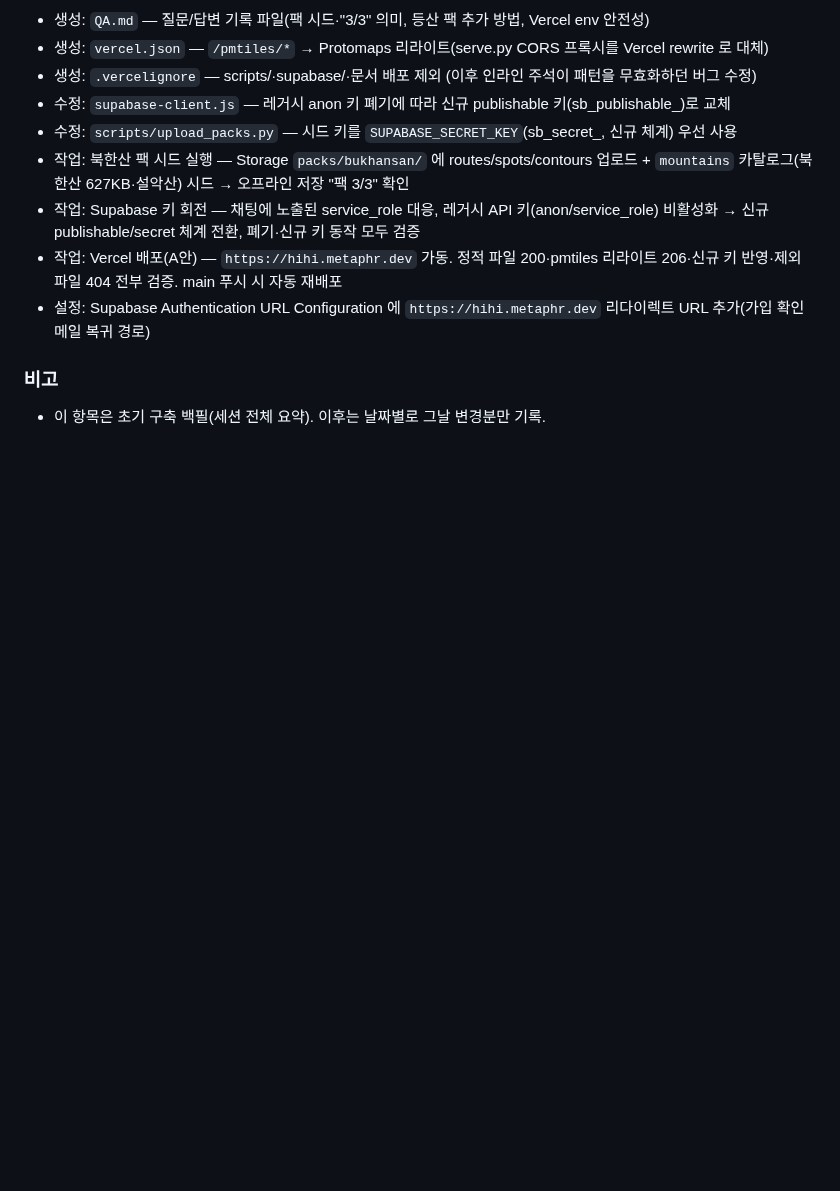
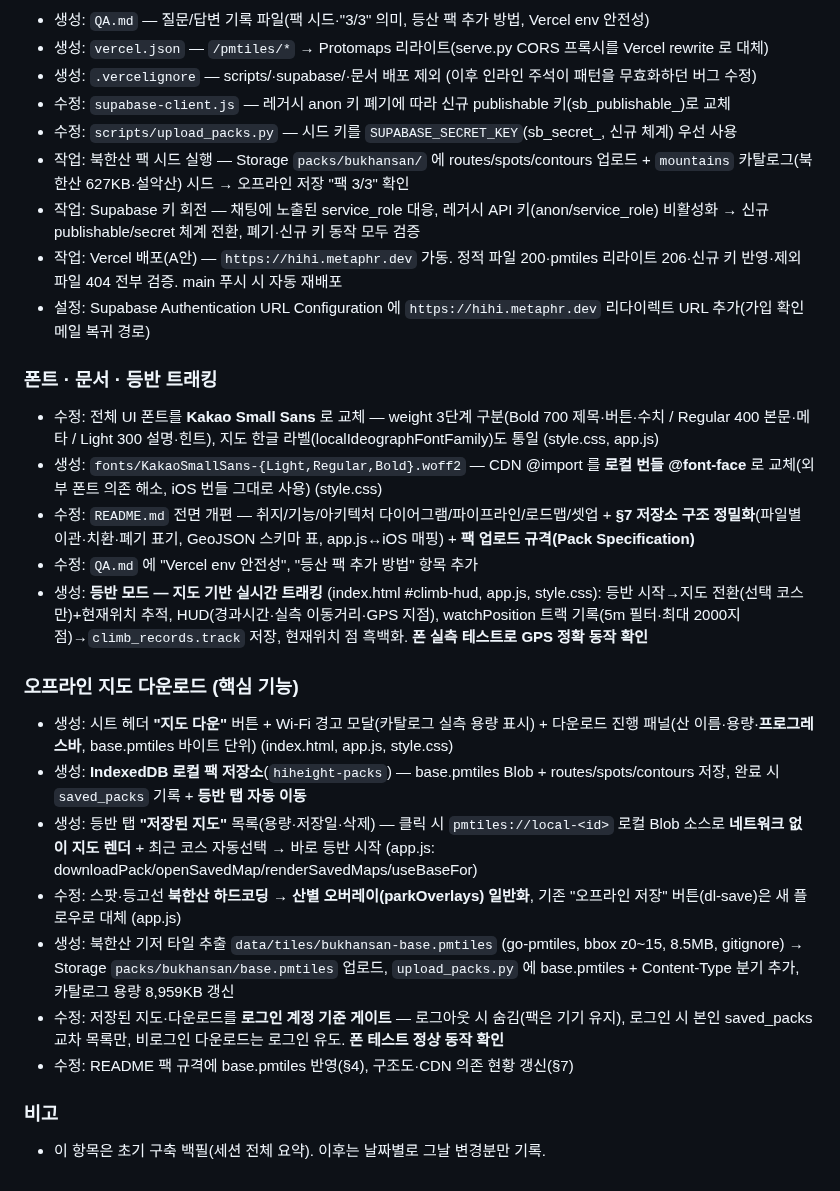
Before and after one commit to ksthink/hihi, a Markdown page: WORKLOG.md, the part around the change. Drawn GitHub-style; blank space fills up the shorter version.

Commit message:
작업일지: 폰트 번들·README 개편·등반 트래킹·오프라인 지도 다운로드 기록
Co-Authored-By: Claude Fable 5 <noreply@anthropic.com>

```diff
--- a/WORKLOG.md
+++ b/WORKLOG.md
@@ -53,5 +53,21 @@
 - 작업: Vercel 배포(A안) — `https://hihi.metaphr.dev` 가동. 정적 파일 200·pmtiles 리라이트 206·신규 키 반영·제외 파일 404 전부 검증. main 푸시 시 자동 재배포
 - 설정: Supabase Authentication URL Configuration 에 `https://hihi.metaphr.dev` 리다이렉트 URL 추가(가입 확인 메일 복귀 경로)
 
+### 폰트 · 문서 · 등반 트래킹
+- 수정: 전체 UI 폰트를 **Kakao Small Sans** 로 교체 — weight 3단계 구분(Bold 700 제목·버튼·수치 / Regular 400 본문·메타 / Light 300 설명·힌트), 지도 한글 라벨(localIdeographFontFamily)도 통일 (style.css, app.js)
+- 생성: `fonts/KakaoSmallSans-{Light,Regular,Bold}.woff2` — CDN @import 를 **로컬 번들 @font-face** 로 교체(외부 폰트 의존 해소, iOS 번들 그대로 사용) (style.css)
+- 수정: `README.md` 전면 개편 — 취지/기능/아키텍처 다이어그램/파이프라인/로드맵/셋업 + **§7 저장소 구조 정밀화**(파일별 이관·치환·폐기 표기, GeoJSON 스키마 표, app.js↔iOS 매핑) + **팩 업로드 규격(Pack Specification)**
+- 수정: `QA.md` 에 "Vercel env 안전성", "등산 팩 추가 방법" 항목 추가
+- 생성: **등반 모드 — 지도 기반 실시간 트래킹** (index.html #climb-hud, app.js, style.css): 등반 시작→지도 전환(선택 코스만)+현재위치 추적, HUD(경과시간·실측 이동거리·GPS 지점), watchPosition 트랙 기록(5m 필터·최대 2000지점)→`climb_records.track` 저장, 현재위치 점 흑백화. **폰 실측 테스트로 GPS 정확 동작 확인**
+
+### 오프라인 지도 다운로드 (핵심 기능)
+- 생성: 시트 헤더 **"지도 다운"** 버튼 + Wi-Fi 경고 모달(카탈로그 실측 용량 표시) + 다운로드 진행 패널(산 이름·용량·**프로그레스바**, base.pmtiles 바이트 단위) (index.html, app.js, style.css)
+- 생성: **IndexedDB 로컬 팩 저장소**(`hiheight-packs`) — base.pmtiles Blob + routes/spots/contours 저장, 완료 시 `saved_packs` 기록 + **등반 탭 자동 이동**
+- 생성: 등반 탭 **"저장된 지도"** 목록(용량·저장일·삭제) — 클릭 시 `pmtiles://local-<id>` 로컬 Blob 소스로 **네트워크 없이 지도 렌더** + 최근 코스 자동선택 → 바로 등반 시작 (app.js: downloadPack/openSavedMap/renderSavedMaps/useBaseFor)
+- 수정: 스팟·등고선 **북한산 하드코딩 → 산별 오버레이(parkOverlays) 일반화**, 기존 "오프라인 저장" 버튼(dl-save)은 새 플로우로 대체 (app.js)
+- 생성: 북한산 기저 타일 추출 `data/tiles/bukhansan-base.pmtiles` (go-pmtiles, bbox z0~15, 8.5MB, gitignore) → Storage `packs/bukhansan/base.pmtiles` 업로드, `upload_packs.py` 에 base.pmtiles + Content-Type 분기 추가, 카탈로그 용량 8,959KB 갱신
+- 수정: 저장된 지도·다운로드를 **로그인 계정 기준 게이트** — 로그아웃 시 숨김(팩은 기기 유지), 로그인 시 본인 saved_packs 교차 목록만, 비로그인 다운로드는 로그인 유도. **폰 테스트 정상 동작 확인**
+- 수정: README 팩 규격에 base.pmtiles 반영(§4), 구조도·CDN 의존 현황 갱신(§7)
+
 ### 비고
 - 이 항목은 초기 구축 백필(세션 전체 요약). 이후는 날짜별로 그날 변경분만 기록.
```
